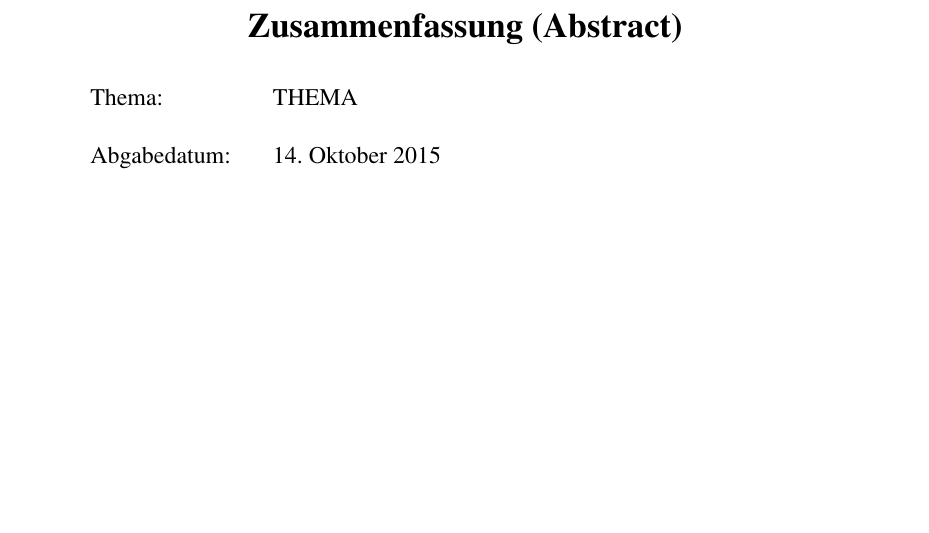
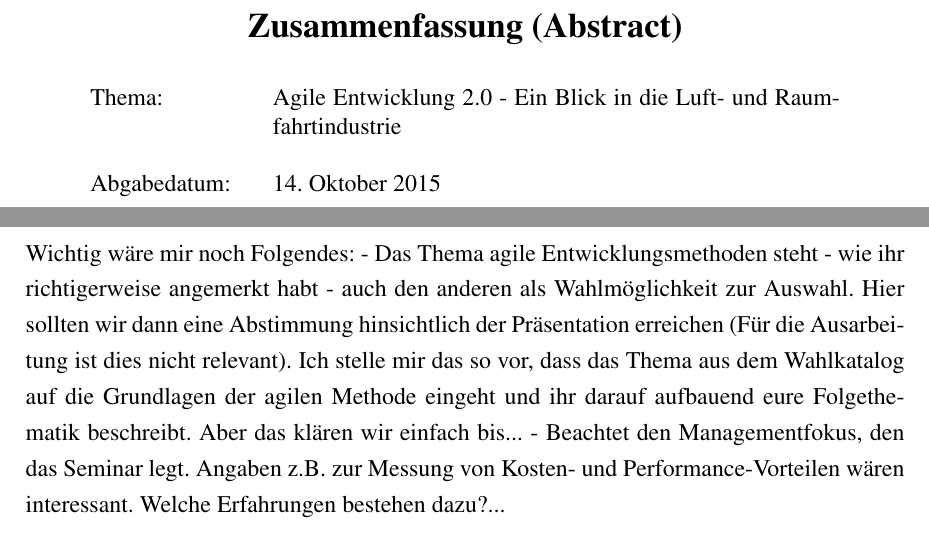
Before and after one commit to sikessle/msi-seminar, a LaTeX document (main.tex, which reads chapter/einleitung.tex): part of page 2 of 10 before the commit and two parts of pages 2 and 6 of 9 after it, the two joined at a grey line, cut so that both start at the same text, the shorter picture padded with empty space. Compiled offline with pdfLaTeX.

Commit message:
added topic description

```diff
--- a/chapter/einleitung.tex
+++ b/chapter/einleitung.tex
@@ -10,4 +10,8 @@ Neuer Absatz sdf
 - Methodik
 - Gang der Untersuchung
 
-\Blindtext
+Als Arbeitstitel habe ich euren Vorschlag aufgenommen: „Agile Entwicklung 2.0 - what's next?“. Ein Blick in die Luft- und Raumfahrtindustrie.
+
+Wichtig wäre mir noch Folgendes:
+- Das Thema agile Entwicklungsmethoden steht - wie ihr richtigerweise angemerkt habt - auch den anderen als Wahlmöglichkeit zur Auswahl. Hier sollten wir dann eine Abstimmung hinsichtlich der Präsentation erreichen (Für die Ausarbeitung ist dies nicht relevant). Ich stelle mir das so vor, dass das Thema aus dem Wahlkatalog auf die Grundlagen der agilen Methode eingeht und ihr darauf aufbauend eure Folgethematik beschreibt. Aber das klären wir einfach bis...
+- Beachtet den Managementfokus, den das Seminar legt. Angaben z.B. zur Messung von Kosten- und Performance-Vorteilen wären interessant. Welche Erfahrungen bestehen dazu?...
--- a/main.tex
+++ b/main.tex
@@ -49,7 +49,7 @@
 
 
 % ============================ FRONT MATTER
-\newcommand{\thema}{THEMA}
+\newcommand{\thema}{Agile Entwicklung 2.0 - Ein Blick in die Luft- und Raumfahrtindustrie}
 \newcommand{\abgabedatum}{\today}
 \newcommand{\zusammenfassung}{Abstract..}
 
```
